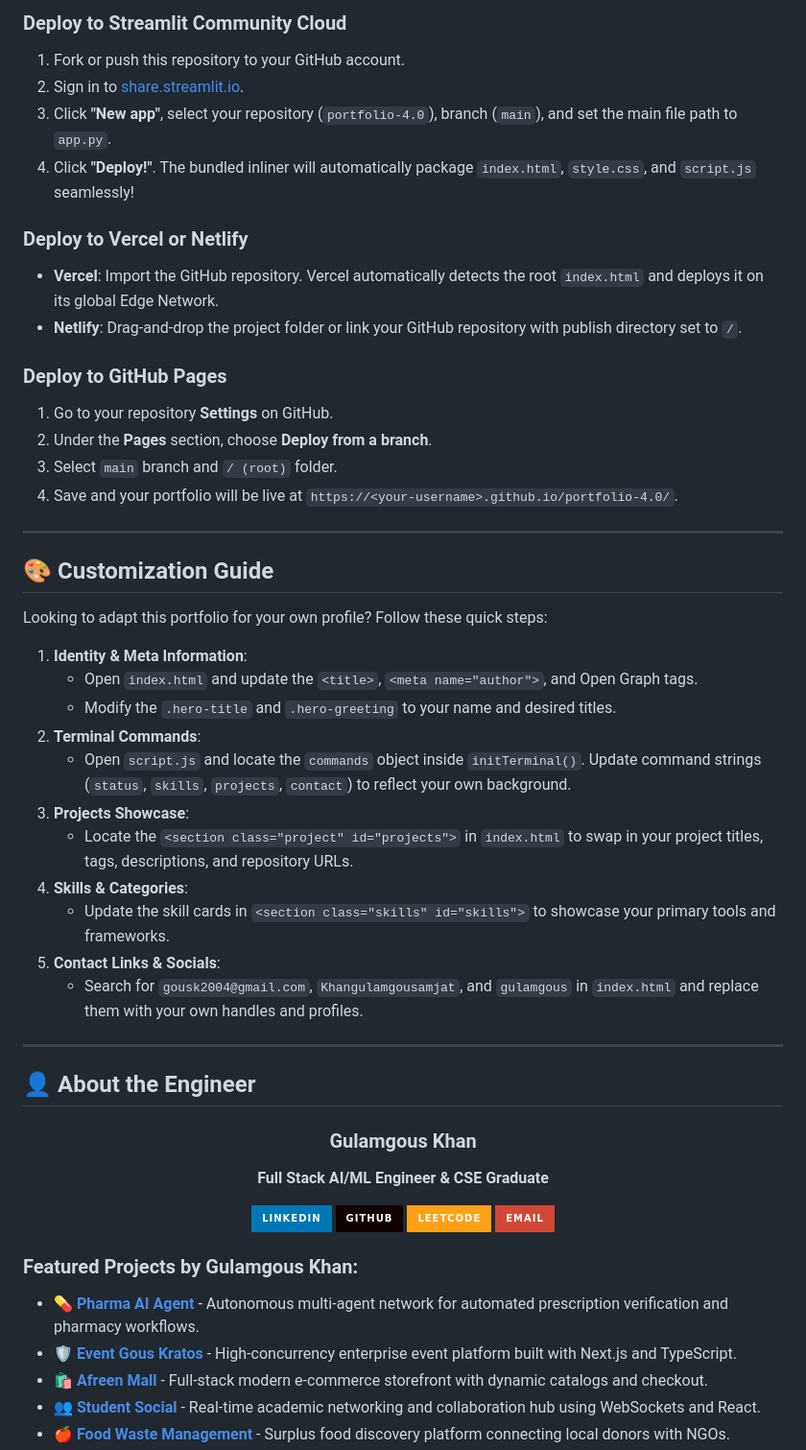
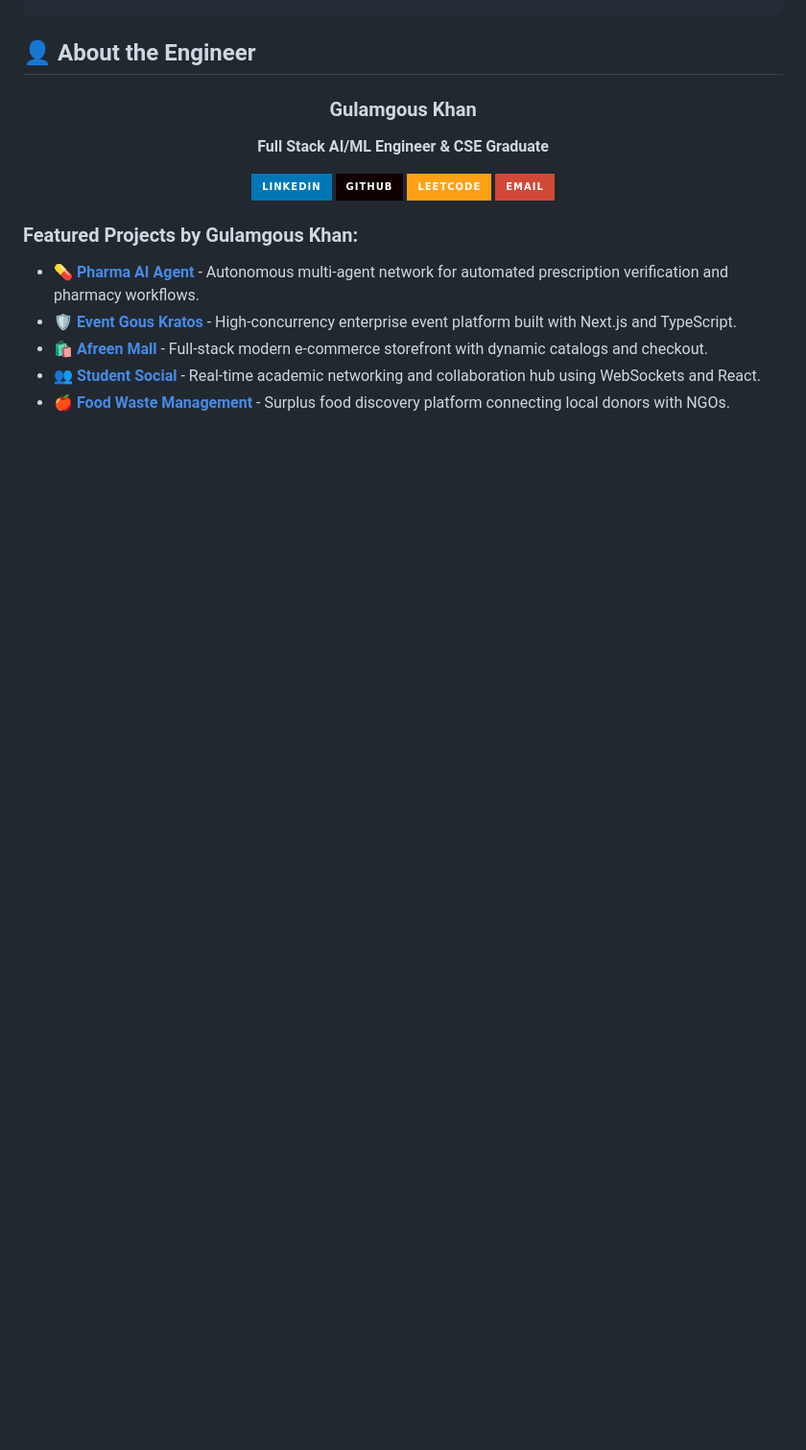
Before and after one commit to Khangulamgousamjat/portfolio-4.0, a Markdown page: README.md, the part around one of its changes. Shown at 96% size. GitHub-like rendering; badges without logos; blank space fills up the shorter version.

```diff
--- a/README.md
+++ b/README.md
@@ -244,39 +183,3 @@ Streamlit will initialize the server and automatically launch the app at `http:/
-### Deploy to Streamlit Community Cloud
-1. Fork or push this repository to your GitHub account.
-2. Sign in to [share.streamlit.io](https://share.streamlit.io/).
-3. Click **"New app"**, select your repository (`portfolio-4.0`), branch (`main`), and set the main file path to `app.py`.
-4. Click **"Deploy!"**. The bundled inliner will automatically package `index.html`, `style.css`, and `script.js` seamlessly!
-
-### Deploy to Vercel or Netlify
-* **Vercel**: Import the GitHub repository. Vercel automatically detects the root `index.html` and deploys it on its global Edge Network.
-* **Netlify**: Drag-and-drop the project folder or link your GitHub repository with publish directory set to `/`.
-
-### Deploy to GitHub Pages
-1. Go to your repository **Settings** on GitHub.
-2. Under the **Pages** section, choose **Deploy from a branch**.
-3. Select `main` branch and `/ (root)` folder.
-4. Save and your portfolio will be live at `https://<your-username>.github.io/portfolio-4.0/`.
-
----
-
-## 🎨 Customization Guide
-
-Looking to adapt this portfolio for your own profile? Follow these quick steps:
-
-1. **Identity & Meta Information**:
-   * Open `index.html` and update the `<title>`, `<meta name="author">`, and Open Graph tags.
-   * Modify the `.hero-title` and `.hero-greeting` to your name and desired titles.
-2. **Terminal Commands**:
-   * Open `script.js` and locate the `commands` object inside `initTerminal()`. Update command strings (`status`, `skills`, `projects`, `contact`) to reflect your own background.
-3. **Projects Showcase**:
-   * Locate the `<section class="project" id="projects">` in `index.html` to swap in your project titles, tags, descriptions, and repository URLs.
-4. **Skills & Categories**:
-   * Update the skill cards in `<section class="skills" id="skills">` to showcase your primary tools and frameworks.
-5. **Contact Links & Socials**:
-   * Search for `gousk2004@gmail.com`, `Khangulamgousamjat`, and `gulamgous` in `index.html` and replace them with your own handles and profiles.
-
----
-
 ## 👤 About the Engineer
 
 <div align="center">
```
Also changed, not shown: other parts of README.md (+0 -61 lines).
